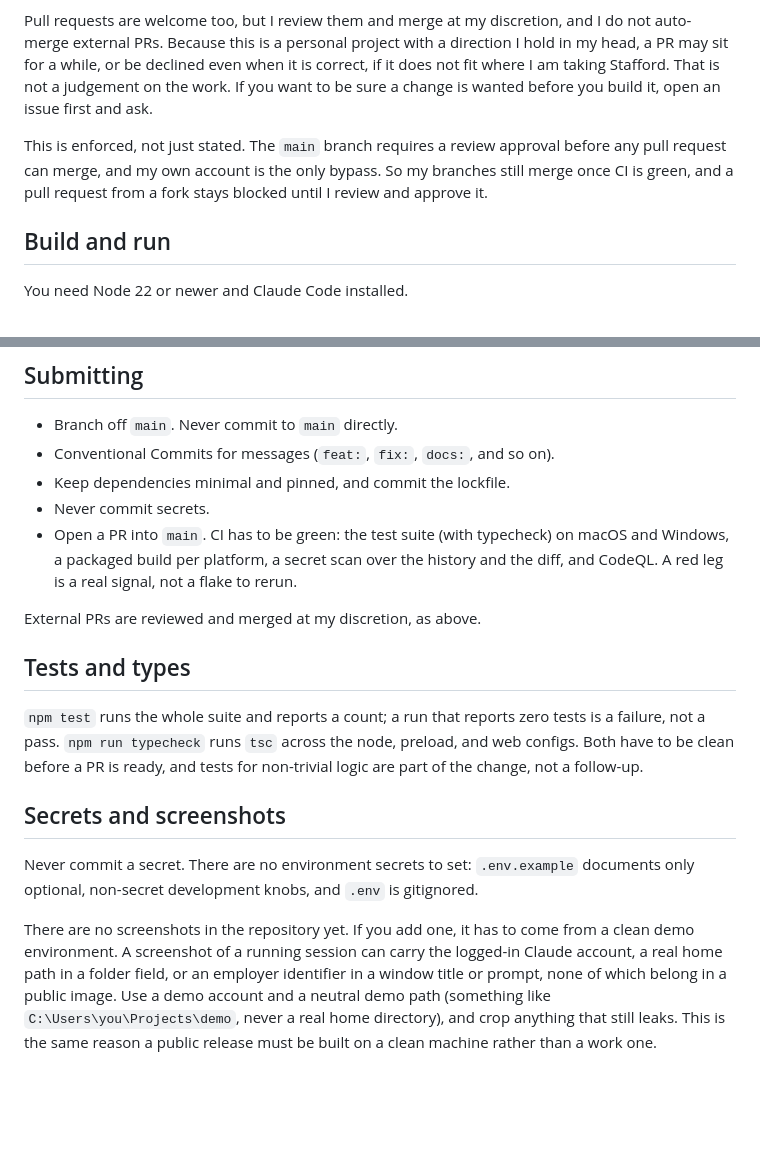
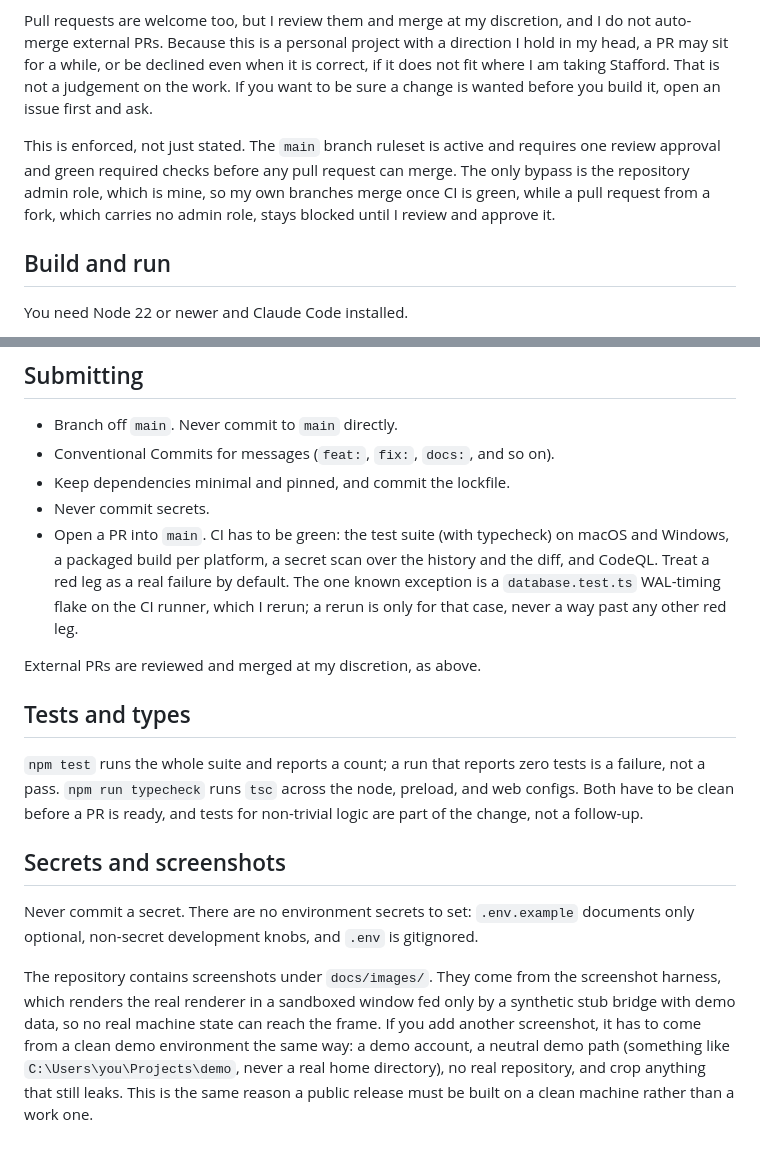
Before and after one commit to BENZOOgataga/StaffordAI, a Markdown page: CONTRIBUTING.md, 2 parts joined by grey strips. Rendered like a GitHub page; blank space fills up the shorter version.

Commit message:
docs: follow-up fixes on the v0.2 README and CONTRIBUTING
CONTRIBUTING no longer says the repository has no screenshots, since this branch
adds three; it now states they live under docs/images and come from the screenshot
harness on demo data, and keeps the rule for any future screenshot. The red-leg
line is honest now: a red leg is a real failure by default, with the one known
database.test.ts WAL-timing flake named as the only rerun case. The branch-
protection line matches the actual ruleset: it is active, requires one approval and
green checks, and the only bypass is the repository admin role, which is mine.

README spells License consistently with the badge, and the Documentation section
lists only the public entry points (this README, CONTRIBUTING, SECURITY, and
docs/agents), with one line saying the rest of docs is internal working material,
rather than pointing readers into the plans, the handoff, the known-issues list,
and the audits.

```diff
--- a/CONTRIBUTING.md
+++ b/CONTRIBUTING.md
@@ -14,9 +14,10 @@ PRs. Because this is a personal project with a direction I hold in my head, a PR
 declined even when it is correct, if it does not fit where I am taking Stafford. That is not a judgement on the
 work. If you want to be sure a change is wanted before you build it, open an issue first and ask.
 
-This is enforced, not just stated. The `main` branch requires a review approval before any pull request can
-merge, and my own account is the only bypass. So my branches still merge once CI is green, and a pull request
-from a fork stays blocked until I review and approve it.
+This is enforced, not just stated. The `main` branch ruleset is active and requires one review approval and
+green required checks before any pull request can merge. The only bypass is the repository admin role, which
+is mine, so my own branches merge once CI is green, while a pull request from a fork, which carries no admin
+role, stays blocked until I review and approve it.
 
 ## Build and run
 
@@ -49,8 +50,9 @@ npm test           # the full suite
 - Keep dependencies minimal and pinned, and commit the lockfile.
 - Never commit secrets.
 - Open a PR into `main`. CI has to be green: the test suite (with typecheck) on macOS and Windows, a packaged
-  build per platform, a secret scan over the history and the diff, and CodeQL. A red leg is a real signal, not
-  a flake to rerun.
+  build per platform, a secret scan over the history and the diff, and CodeQL. Treat a red leg as a real
+  failure by default. The one known exception is a `database.test.ts` WAL-timing flake on the CI runner, which
+  I rerun; a rerun is only for that case, never a way past any other red leg.
 
 External PRs are reviewed and merged at my discretion, as above.
 
@@ -65,9 +67,9 @@ ready, and tests for non-trivial logic are part of the change, not a follow-up.
 Never commit a secret. There are no environment secrets to set: `.env.example` documents only optional,
 non-secret development knobs, and `.env` is gitignored.
 
-There are no screenshots in the repository yet. If you add one, it has to come from a clean demo environment.
-A screenshot of a running session can carry the logged-in Claude account, a real home path in a folder field,
-or an employer identifier in a window title or prompt, none of which belong in a public image. Use a demo
-account and a neutral demo path (something like `C:\Users\you\Projects\demo`, never a real home directory),
-and crop anything that still leaks. This is the same reason a public release must be built on a clean machine
-rather than a work one.
+The repository contains screenshots under `docs/images/`. They come from the screenshot harness, which renders
+the real renderer in a sandboxed window fed only by a synthetic stub bridge with demo data, so no real machine
+state can reach the frame. If you add another screenshot, it has to come from a clean demo environment the same
+way: a demo account, a neutral demo path (something like `C:\Users\you\Projects\demo`, never a real home
+directory), no real repository, and crop anything that still leaks. This is the same reason a public release
+must be built on a clean machine rather than a work one.
```
Also changed, not shown: README.md (+5 -7 lines).
